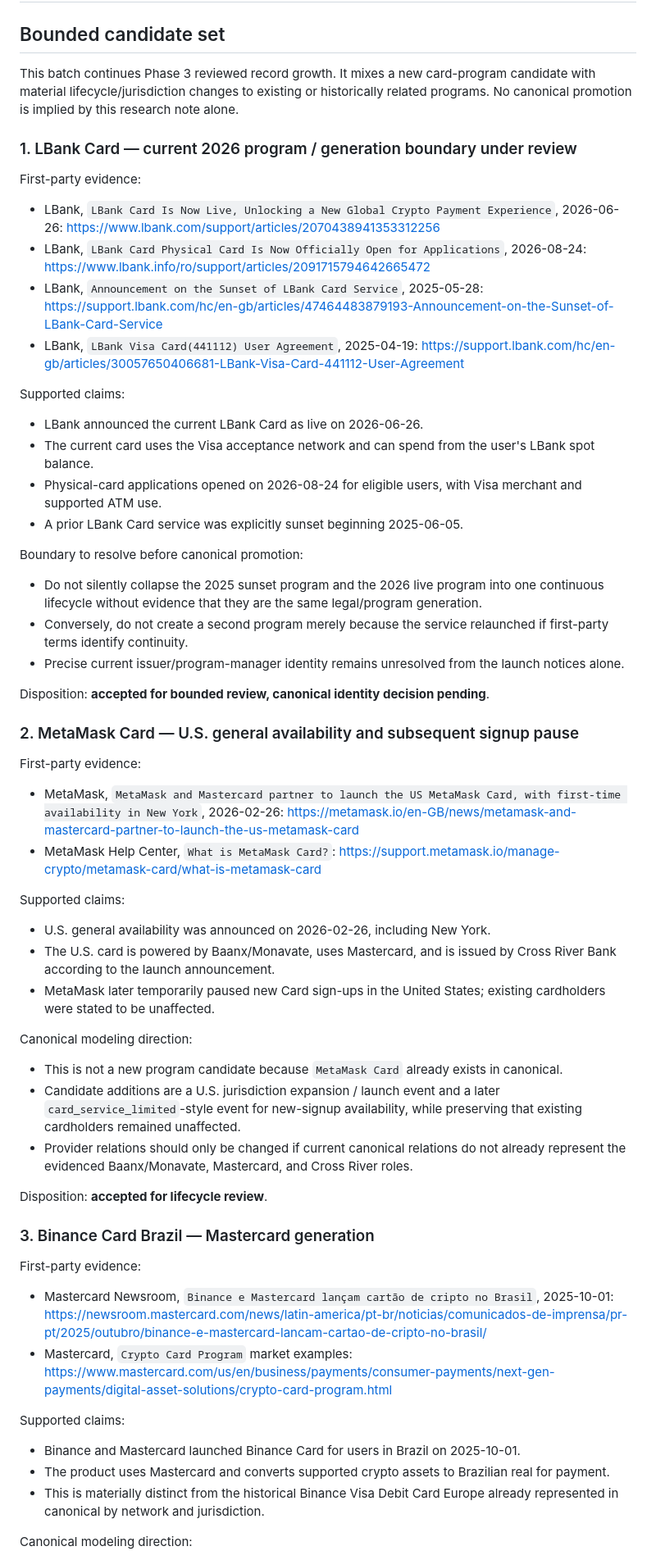
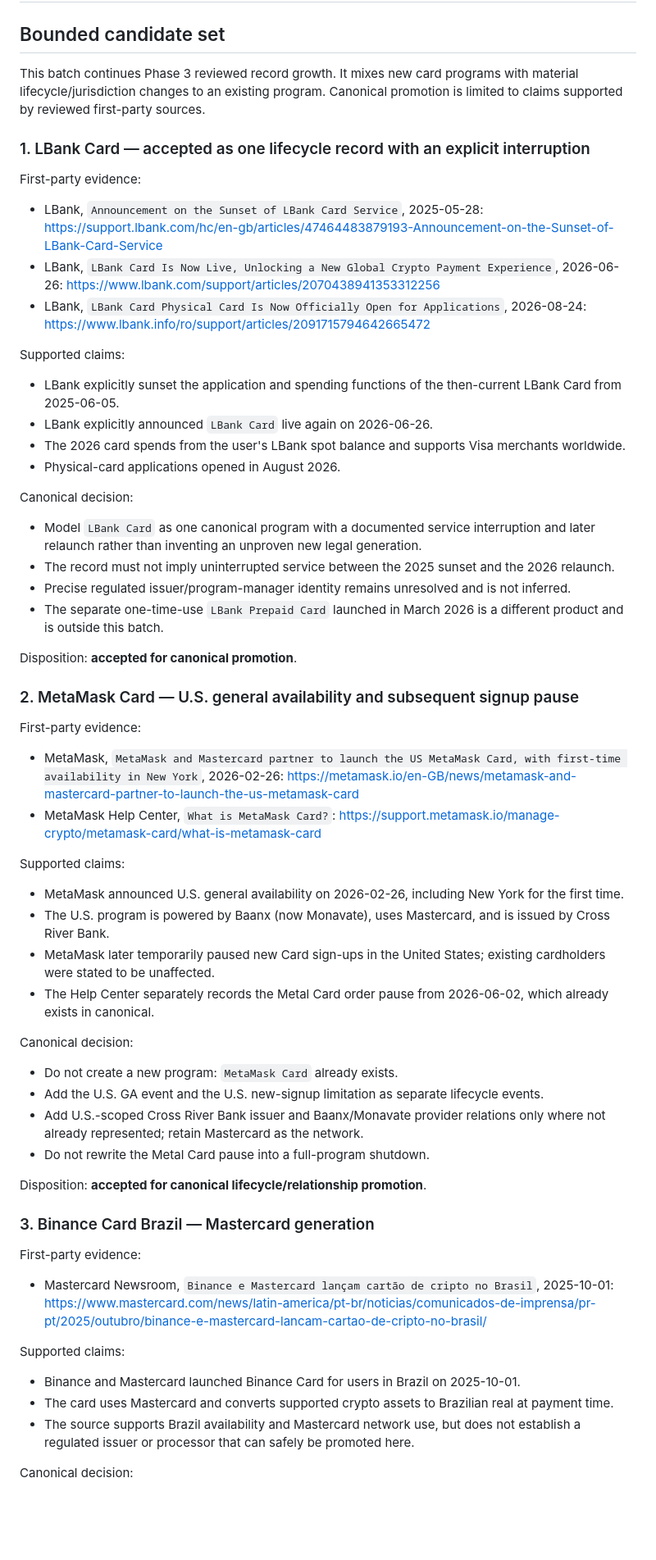
Before and after one commit to badjoke-lab/crypto-card-lifecycle-registry, a Markdown page: data-staging/research/phase3-batch-015-2026-09-01.md, the part around one of its changes. Shown at 82% size. Rendered like a GitHub page; blank space fills up the shorter version.

Commit message:
Resolve Phase 3 batch 015 promotion decisions

```diff
--- a/data-staging/research/phase3-batch-015-2026-09-01.md
+++ b/data-staging/research/phase3-batch-015-2026-09-01.md
@@ -2,31 +2,31 @@
 
 ## Bounded candidate set
 
-This batch continues Phase 3 reviewed record growth. It mixes a new card-program candidate with material lifecycle/jurisdiction changes to existing or historically related programs. No canonical promotion is implied by this research note alone.
+This batch continues Phase 3 reviewed record growth. It mixes new card programs with material lifecycle/jurisdiction changes to an existing program. Canonical promotion is limited to claims supported by reviewed first-party sources.
 
-### 1. LBank Card — current 2026 program / generation boundary under review
+### 1. LBank Card — accepted as one lifecycle record with an explicit interruption
 
 First-party evidence:
 
+- LBank, `Announcement on the Sunset of LBank Card Service`, 2025-05-28: https://support.lbank.com/hc/en-gb/articles/47464483879193-Announcement-on-the-Sunset-of-LBank-Card-Service
 - LBank, `LBank Card Is Now Live, Unlocking a New Global Crypto Payment Experience`, 2026-06-26: https://www.lbank.com/support/articles/2070438941353312256
 - LBank, `LBank Card Physical Card Is Now Officially Open for Applications`, 2026-08-24: https://www.lbank.info/ro/support/articles/2091715794642665472
-- LBank, `Announcement on the Sunset of LBank Card Service`, 2025-05-28: https://support.lbank.com/hc/en-gb/articles/47464483879193-Announcement-on-the-Sunset-of-LBank-Card-Service
-- LBank, `LBank Visa Card(441112) User Agreement`, 2025-04-19: https://support.lbank.com/hc/en-gb/articles/30057650406681-LBank-Visa-Card-441112-User-Agreement
 
 Supported claims:
 
-- LBank announced the current LBank Card as live on 2026-06-26.
-- The current card uses the Visa acceptance network and can spend from the user's LBank spot balance.
-- Physical-card applications opened on 2026-08-24 for eligible users, with Visa merchant and supported ATM use.
-- A prior LBank Card service was explicitly sunset beginning 2025-06-05.
+- LBank explicitly sunset the application and spending functions of the then-current LBank Card from 2025-06-05.
+- LBank explicitly announced `LBank Card` live again on 2026-06-26.
+- The 2026 card spends from the user's LBank spot balance and supports Visa merchants worldwide.
+- Physical-card applications opened in August 2026.
 
-Boundary to resolve before canonical promotion:
+Canonical decision:
 
-- Do not silently collapse the 2025 sunset program and the 2026 live program into one continuous lifecycle without evidence that they are the same legal/program generation.
-- Conversely, do not create a second program merely because the service relaunched if first-party terms identify continuity.
-- Precise current issuer/program-manager identity remains unresolved from the launch notices alone.
+- Model `LBank Card` as one canonical program with a documented service interruption and later relaunch rather than inventing an unproven new legal generation.
+- The record must not imply uninterrupted service between the 2025 sunset and the 2026 relaunch.
+- Precise regulated issuer/program-manager identity remains unresolved and is not inferred.
+- The separate one-time-use `LBank Prepaid Card` launched in March 2026 is a different product and is outside this batch.
 
-Disposition: **accepted for bounded review, canonical identity decision pending**.
+Disposition: **accepted for canonical promotion**.
 
 ### 2. MetaMask Card — U.S. general availability and subsequent signup pause
 
@@ -37,30 +37,31 @@ First-party evidence:
 
 Supported claims:
 
-- U.S. general availability was announced on 2026-02-26, including New York.
-- The U.S. card is powered by Baanx/Monavate, uses Mastercard, and is issued by Cross River Bank according to the launch announcement.
+- MetaMask announced U.S. general availability on 2026-02-26, including New York for the first time.
+- The U.S. program is powered by Baanx (now Monavate), uses Mastercard, and is issued by Cross River Bank.
 - MetaMask later temporarily paused new Card sign-ups in the United States; existing cardholders were stated to be unaffected.
+- The Help Center separately records the Metal Card order pause from 2026-06-02, which already exists in canonical.
 
-Canonical modeling direction:
+Canonical decision:
 
-- This is not a new program candidate because `MetaMask Card` already exists in canonical.
-- Candidate additions are a U.S. jurisdiction expansion / launch event and a later `card_service_limited`-style event for new-signup availability, while preserving that existing cardholders remained unaffected.
-- Provider relations should only be changed if current canonical relations do not already represent the evidenced Baanx/Monavate, Mastercard, and Cross River roles.
+- Do not create a new program: `MetaMask Card` already exists.
+- Add the U.S. GA event and the U.S. new-signup limitation as separate lifecycle events.
+- Add U.S.-scoped Cross River Bank issuer and Baanx/Monavate provider relations only where not already represented; retain Mastercard as the network.
+- Do not rewrite the Metal Card pause into a full-program shutdown.
 
-Disposition: **accepted for lifecycle review**.
+Disposition: **accepted for canonical lifecycle/relationship promotion**.
 
 ### 3. Binance Card Brazil — Mastercard generation
 
 First-party evidence:
 
-- Mastercard Newsroom, `Binance e Mastercard lançam cartão de cripto no Brasil`, 2025-10-01: https://newsroom.mastercard.com/news/latin-america/pt-br/noticias/comunicados-de-imprensa/pr-pt/2025/outubro/binance-e-mastercard-lancam-cartao-de-cripto-no-brasil/
-- Mastercard, `Crypto Card Program` market examples: https://www.mastercard.com/us/en/business/payments/consumer-payments/next-gen-payments/digital-asset-solutions/crypto-card-program.html
+- Mastercard Newsroom, `Binance e Mastercard lançam cartão de cripto no Brasil`, 2025-10-01: https://www.mastercard.com/news/latin-america/pt-br/noticias/comunicados-de-imprensa/pr-pt/2025/outubro/binance-e-mastercard-lancam-cartao-de-cripto-no-brasil/
 
 Supported claims:
 
 - Binance and Mastercard launched Binance Card for users in Brazil on 2025-10-01.
-- The product uses Mastercard and converts supported crypto assets to Brazilian real for payment.
-- This is materially distinct from the historical Binance Visa Debit Card Europe already represented in canonical by network and jurisdiction.
+- The card uses Mastercard and converts supported crypto assets to Brazilian real at payment time.
+- The source supports Brazil availability and Mastercard network use, but does not establish a regulated issuer or processor that can safely be promoted here.
 
-Canonical modeling direction:
+Canonical decision:
 
```
Also changed, not shown: other parts of data-staging/research/phase3-batch-015-2026-09-01.md (+17 -16 lines).
